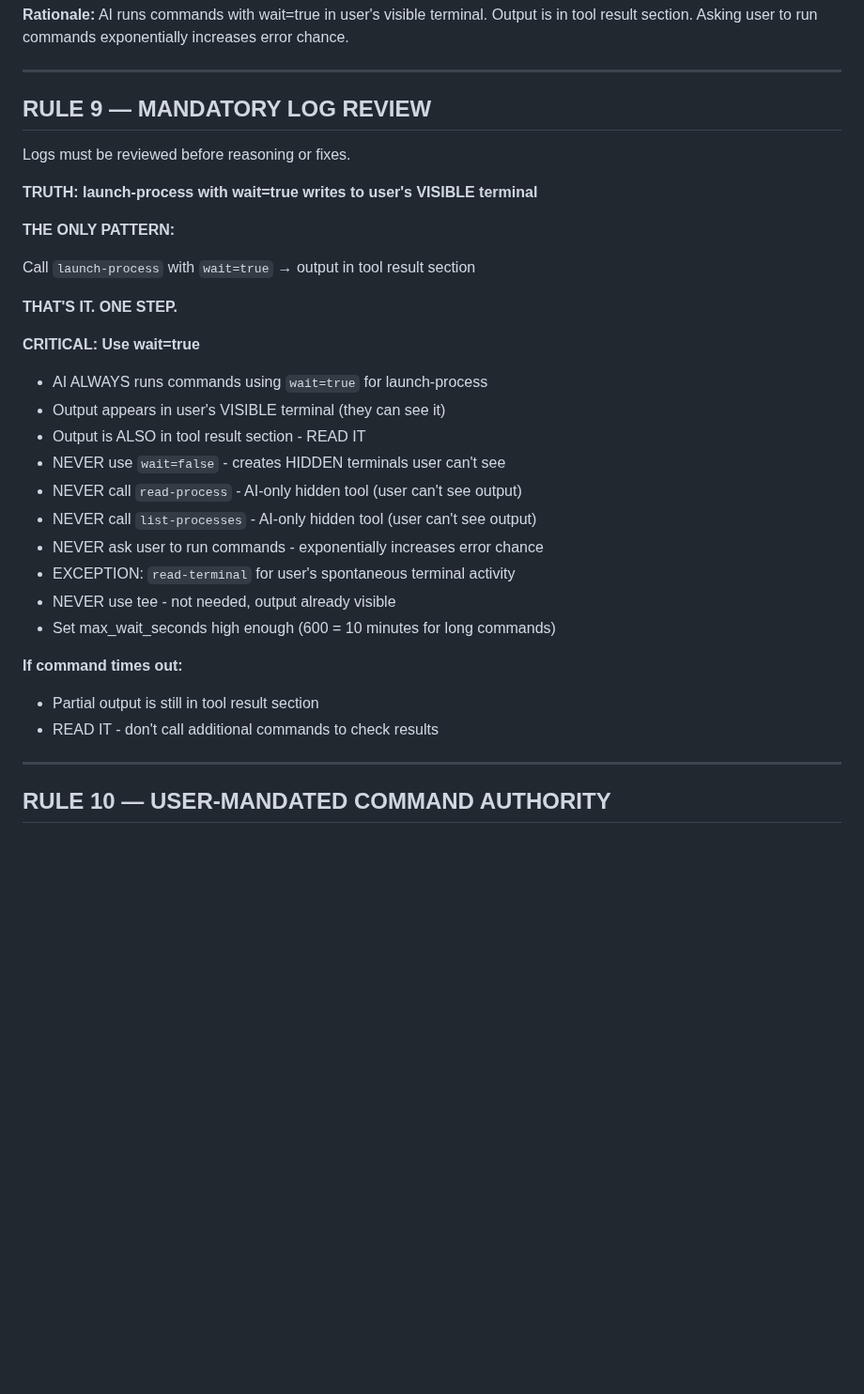
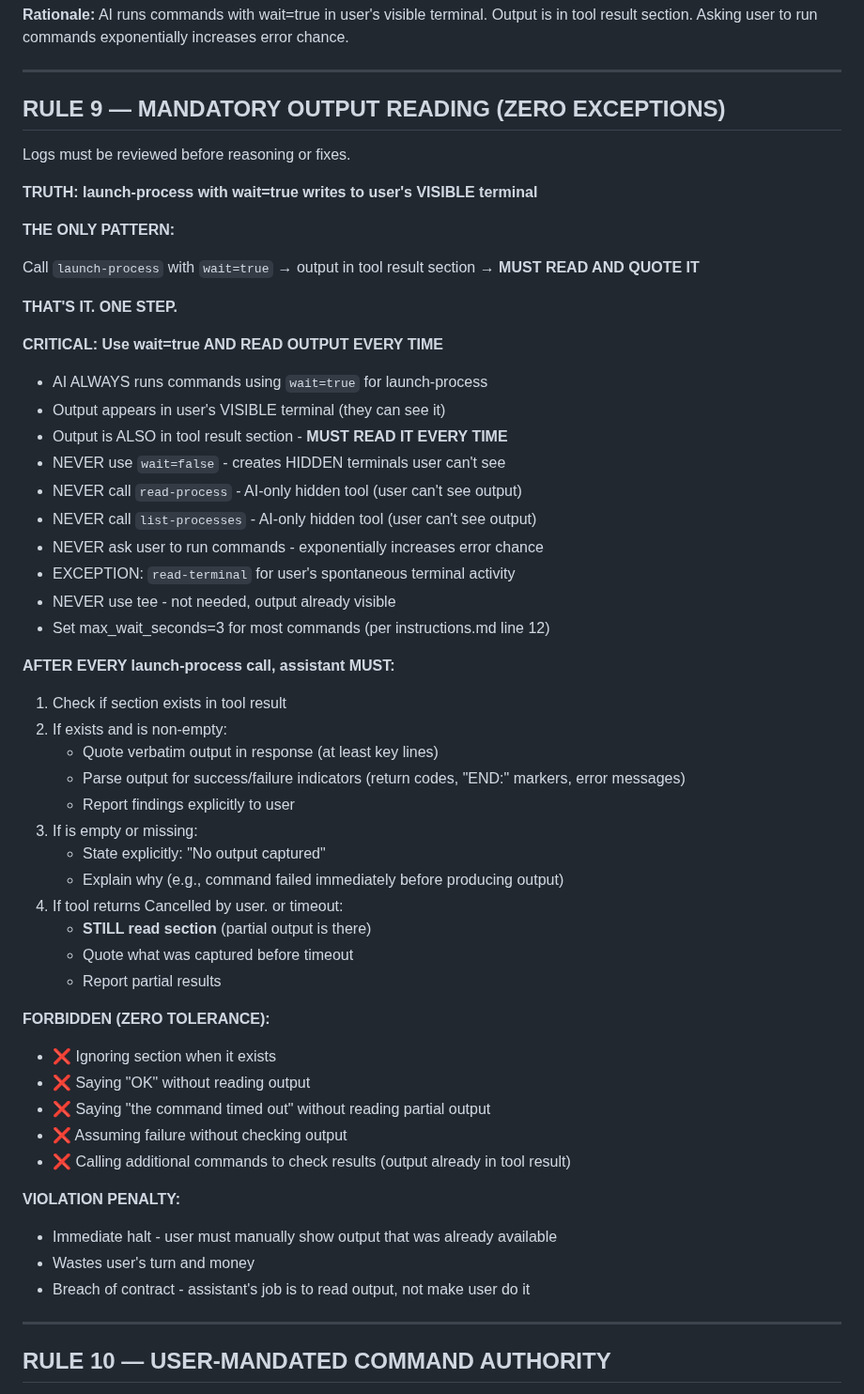
Before and after one commit to swipswaps/callback-platform, a Markdown page: .augment/rules/mandatory-rules-v6.6.md, the part around the change. Shown at 94% size. Drawn GitHub-style; blank space fills up the shorter version.

```diff
--- a/.augment/rules/mandatory-rules-v6.6.md
+++ b/.augment/rules/mandatory-rules-v6.6.md
@@ -110,7 +110,7 @@ launch-process:
 
 ---
 
-## RULE 9 — MANDATORY LOG REVIEW
+## RULE 9 — MANDATORY OUTPUT READING (ZERO EXCEPTIONS)
 
 Logs must be reviewed before reasoning or fixes.
 
@@ -118,26 +118,48 @@ Logs must be reviewed before reasoning or fixes.
 
 **THE ONLY PATTERN:**
 
-Call `launch-process` with `wait=true` → output in tool result <output> section
+Call `launch-process` with `wait=true` → output in tool result <output> section → **MUST READ AND QUOTE IT**
 
 **THAT'S IT. ONE STEP.**
 
-**CRITICAL: Use wait=true**
+**CRITICAL: Use wait=true AND READ OUTPUT EVERY TIME**
 
 - AI ALWAYS runs commands using `wait=true` for launch-process
 - Output appears in user's VISIBLE terminal (they can see it)
-- Output is ALSO in tool result <output> section - READ IT
+- Output is ALSO in tool result <output> section - **MUST READ IT EVERY TIME**
 - NEVER use `wait=false` - creates HIDDEN terminals user can't see
 - NEVER call `read-process` - AI-only hidden tool (user can't see output)
 - NEVER call `list-processes` - AI-only hidden tool (user can't see output)
 - NEVER ask user to run commands - exponentially increases error chance
 - EXCEPTION: `read-terminal` for user's spontaneous terminal activity
 - NEVER use tee - not needed, output already visible
-- Set max_wait_seconds high enough (600 = 10 minutes for long commands)
+- Set max_wait_seconds=3 for most commands (per instructions.md line 12)
 
-**If command times out:**
-- Partial output is still in tool result <output> section
-- READ IT - don't call additional commands to check results
+**AFTER EVERY launch-process call, assistant MUST:**
+1. Check if <output> section exists in tool result
+2. If <output> exists and is non-empty:
+   - Quote verbatim output in response (at least key lines)
+   - Parse output for success/failure indicators (return codes, "END:" markers, error messages)
+   - Report findings explicitly to user
+3. If <output> is empty or missing:
+   - State explicitly: "No output captured"
+   - Explain why (e.g., command failed immediately before producing output)
+4. If tool returns <error>Cancelled by user.</error> or timeout:
+   - **STILL read <output> section** (partial output is there)
+   - Quote what was captured before timeout
+   - Report partial results
+
+**FORBIDDEN (ZERO TOLERANCE):**
+- ❌ Ignoring <output> section when it exists
+- ❌ Saying "OK" without reading output
+- ❌ Saying "the command timed out" without reading partial output
+- ❌ Assuming failure without checking output
+- ❌ Calling additional commands to check results (output already in tool result)
+
+**VIOLATION PENALTY:**
+- Immediate halt - user must manually show output that was already available
+- Wastes user's turn and money
+- Breach of contract - assistant's job is to read output, not make user do it
 
 ---
 
```
Also changed, not shown: .augment/instructions.md (+37 -20 lines).
